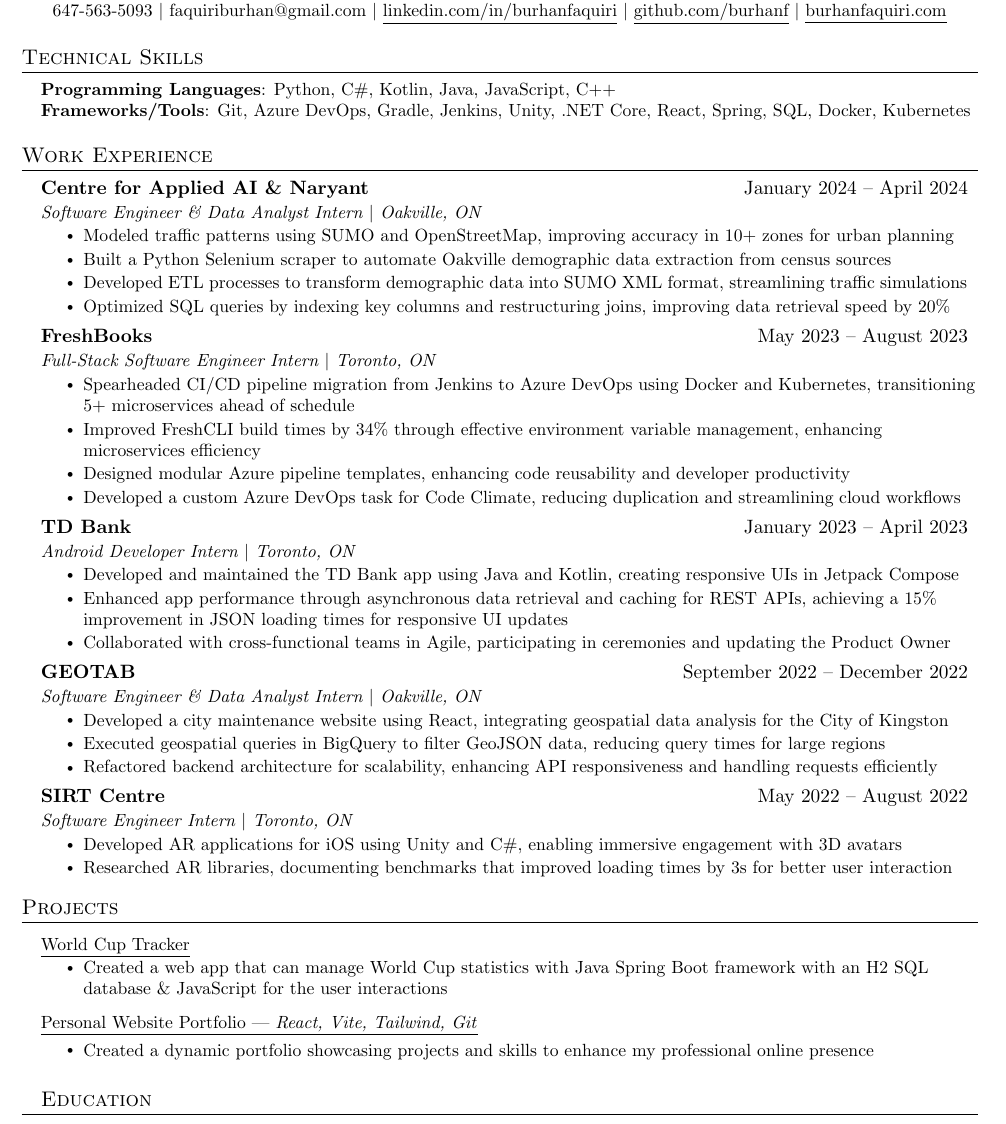
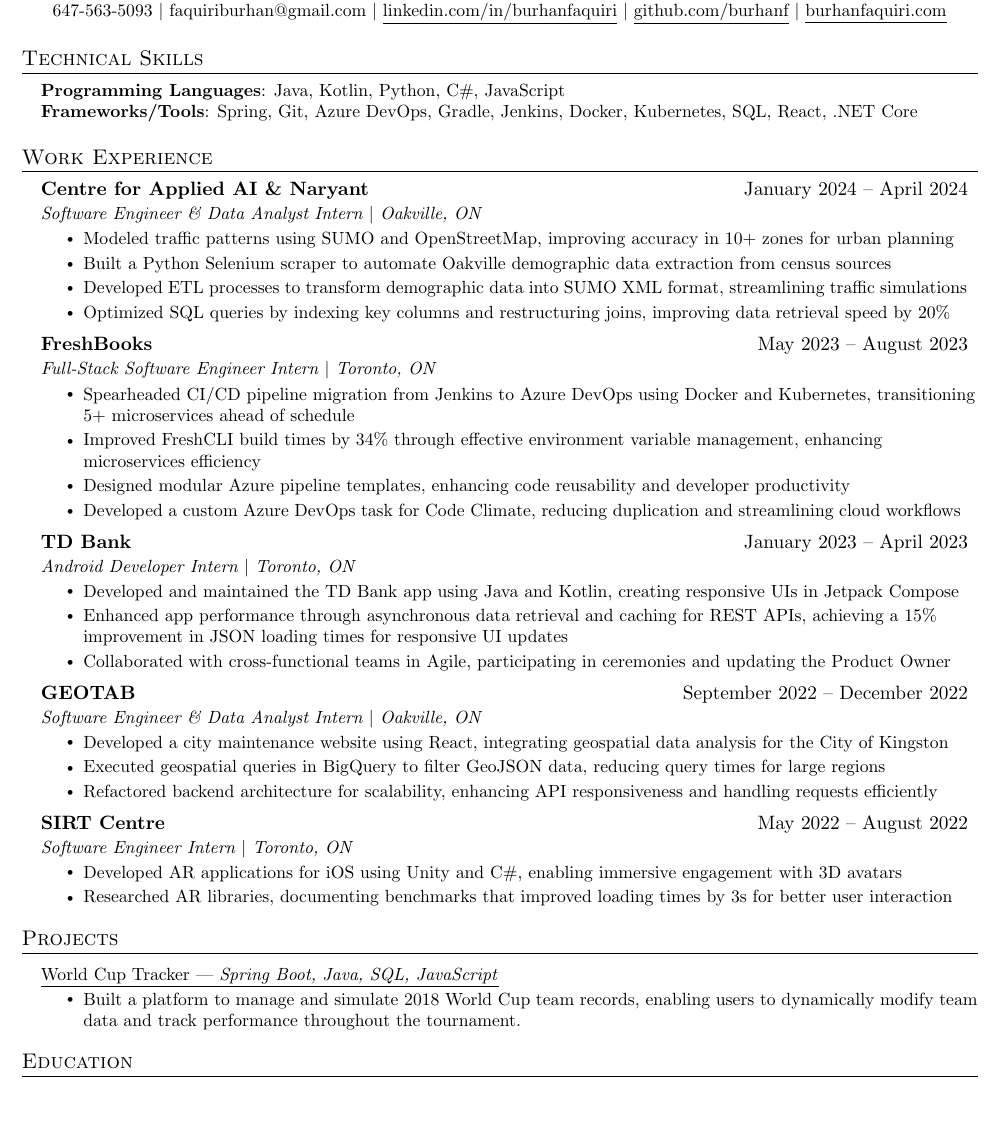
Before and after one commit to imrahnf/latex-resume, a LaTeX document (main.tex, which reads projects.tex, technical_skills.tex): part of the page, cut so that both start at the same text, the shorter picture padded with empty space. Compiled offline with pdfLaTeX.

Commit message:
update java

```diff
--- a/projects.tex
+++ b/projects.tex
@@ -18,11 +18,11 @@
       %   \resumeItem{Designed \& developed a customized meal plan web app with backend REST endpoints using C\# with a front end written in React powered by ASP.NET \& .NET core}
       % \resumeItemListEnd
 
-      \resumeProjectHeading{World Cup Tracker}{https://github.com/burhanf/2018-World-Cup}
+      \resumeProjectHeading{World Cup Tracker | \textit{Spring Boot, Java, SQL, JavaScript}}{https://github.com/burhanf/2018-World-Cup}
       % World cup - Java, Spring, HTML
       \resumeItemListStart
 
-      \resumeItem{Created a web app that can manage World Cup statistics with Java Spring Boot framework with an H2 SQL database \& JavaScript for the user interactions}
+      \resumeItem{Built a platform to manage and simulate 2018 World Cup team records, enabling users to dynamically modify team data and track performance throughout the tournament.}
       \resumeItemListEnd
 
     %   \resumeProjectHeading{BetterFit - Capstone Project}{https://youtu.be/yqonMbWFObU}
@@ -32,11 +32,11 @@
     %   \resumeItemListEnd
 
 
-      \resumeProjectHeading{Personal Website Portfolio | \textit{React, Vite, Tailwind, Git}}{https://www.burhanfaquiri.com/}
+      % \resumeProjectHeading{Personal Website Portfolio | \textit{React, Vite, Tailwind, Git}}{https://www.burhanfaquiri.com/}
 
-          % Personal site - React
-          \resumeItemListStart
-          \resumeItem{Created a dynamic portfolio showcasing projects and skills to enhance my professional online presence}
+      %     % Personal site - React
+      %     \resumeItemListStart
+      %     \resumeItem{Created a dynamic portfolio showcasing projects and skills to enhance my professional online presence}
 
       %     \resumeItemListEnd
 
--- a/technical_skills.tex
+++ b/technical_skills.tex
@@ -1,7 +1,7 @@
 \section{Technical Skills}
  \begin{itemize}[leftmargin=0.15in, label={}]
     \small{\item{
-      \textbf{Programming Languages}{: Python, C\#, Kotlin, Java, JavaScript, C++ } \\
-     \textbf{Frameworks/Tools}{: Git, Azure DevOps, Gradle, Jenkins, Unity, .NET Core, React, Spring, SQL, Docker, Kubernetes }\\
+      \textbf{Programming Languages}{: Java, Kotlin, Python, C\#, JavaScript} \\
+     \textbf{Frameworks/Tools}{: Spring, Git, Azure DevOps, Gradle, Jenkins, Docker, Kubernetes, SQL, React, .NET Core }\\
     }}
  \end{itemize}
```
Also changed, not shown: Burhan_Faquiri_Resume.pdf.
